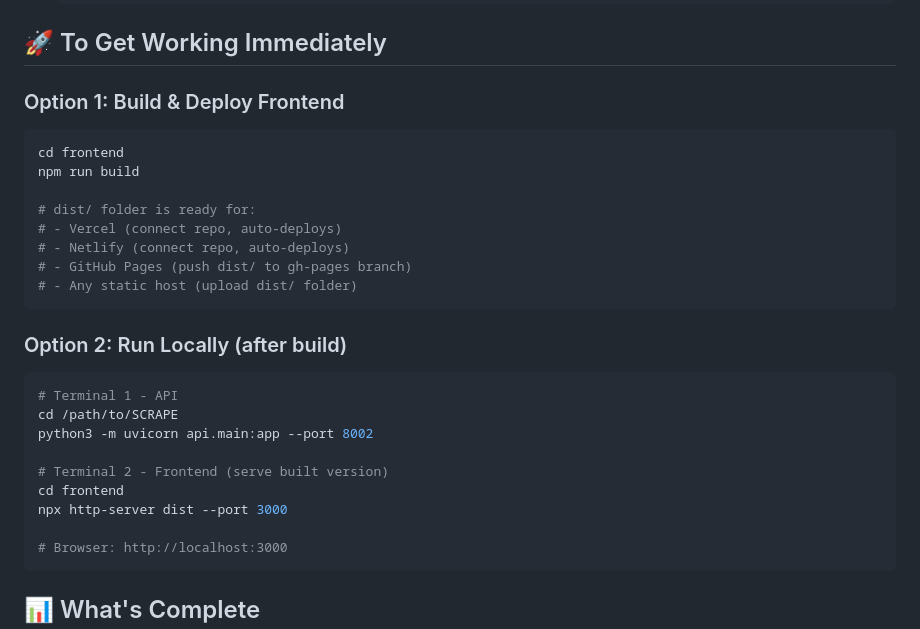
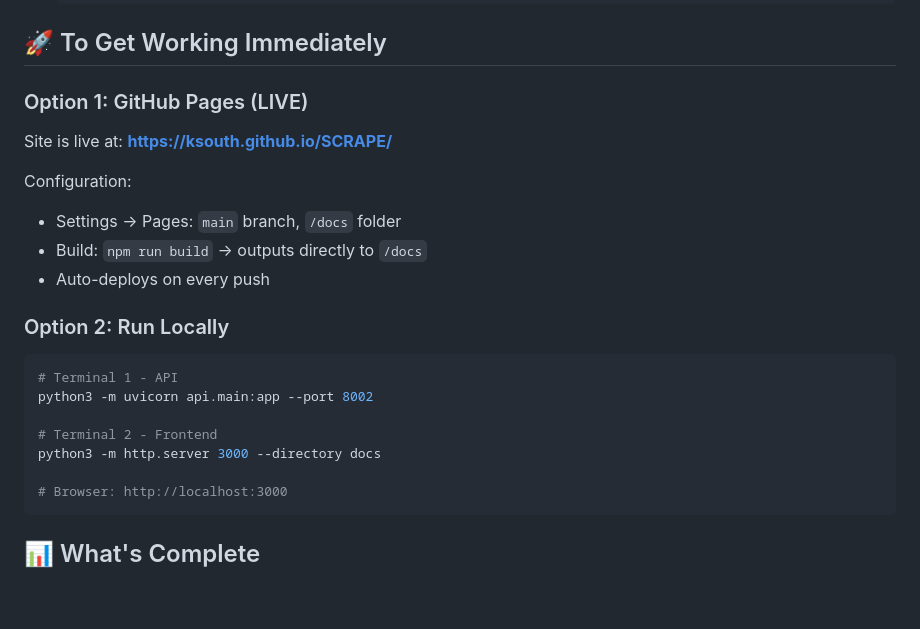
Before and after one commit to ksouth/SCRAPE, a Markdown page: HANDOVER.md, the part around the change. Rendered like a GitHub page; blank space fills up the shorter version.

````diff
--- a/HANDOVER.md
+++ b/HANDOVER.md
@@ -54,27 +54,21 @@ print(collection.count())  # Output: 1635
 
 ## 🚀 To Get Working Immediately
 
-### Option 1: Build & Deploy Frontend
-```bash
-cd frontend
-npm run build
+### Option 1: GitHub Pages (LIVE)
+Site is live at: **https://ksouth.github.io/SCRAPE/**
 
-# dist/ folder is ready for:
-# - Vercel (connect repo, auto-deploys)
-# - Netlify (connect repo, auto-deploys)
-# - GitHub Pages (push dist/ to gh-pages branch)
-# - Any static host (upload dist/ folder)
-```
+Configuration:
+- Settings → Pages: `main` branch, `/docs` folder
+- Build: `npm run build` → outputs directly to `/docs`
+- Auto-deploys on every push
 
-### Option 2: Run Locally (after build)
+### Option 2: Run Locally
 ```bash
 # Terminal 1 - API
-cd /path/to/SCRAPE
 python3 -m uvicorn api.main:app --port 8002
 
-# Terminal 2 - Frontend (serve built version)
-cd frontend
-npx http-server dist --port 3000
+# Terminal 2 - Frontend
+python3 -m http.server 3000 --directory docs
 
 # Browser: http://localhost:3000
 ```
````
Also changed, not shown: README.md (+25 -3 lines).
